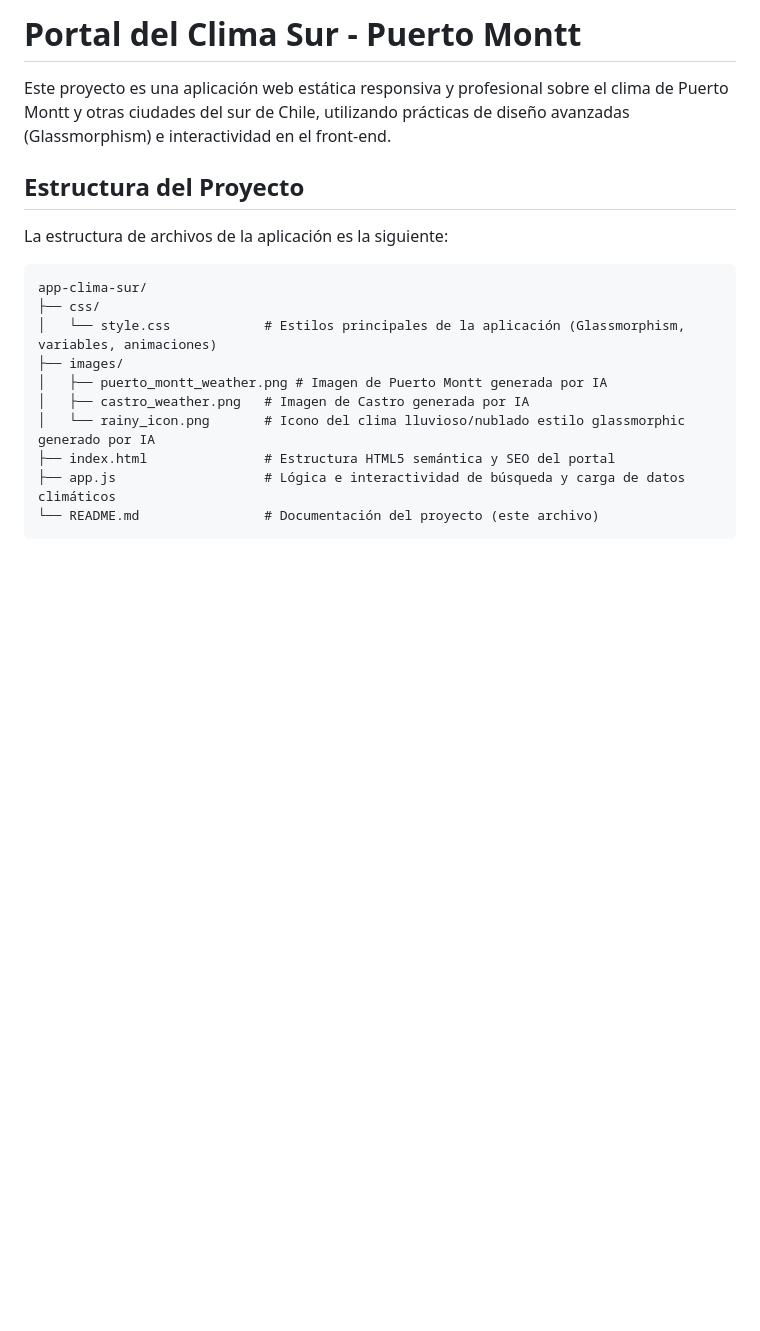
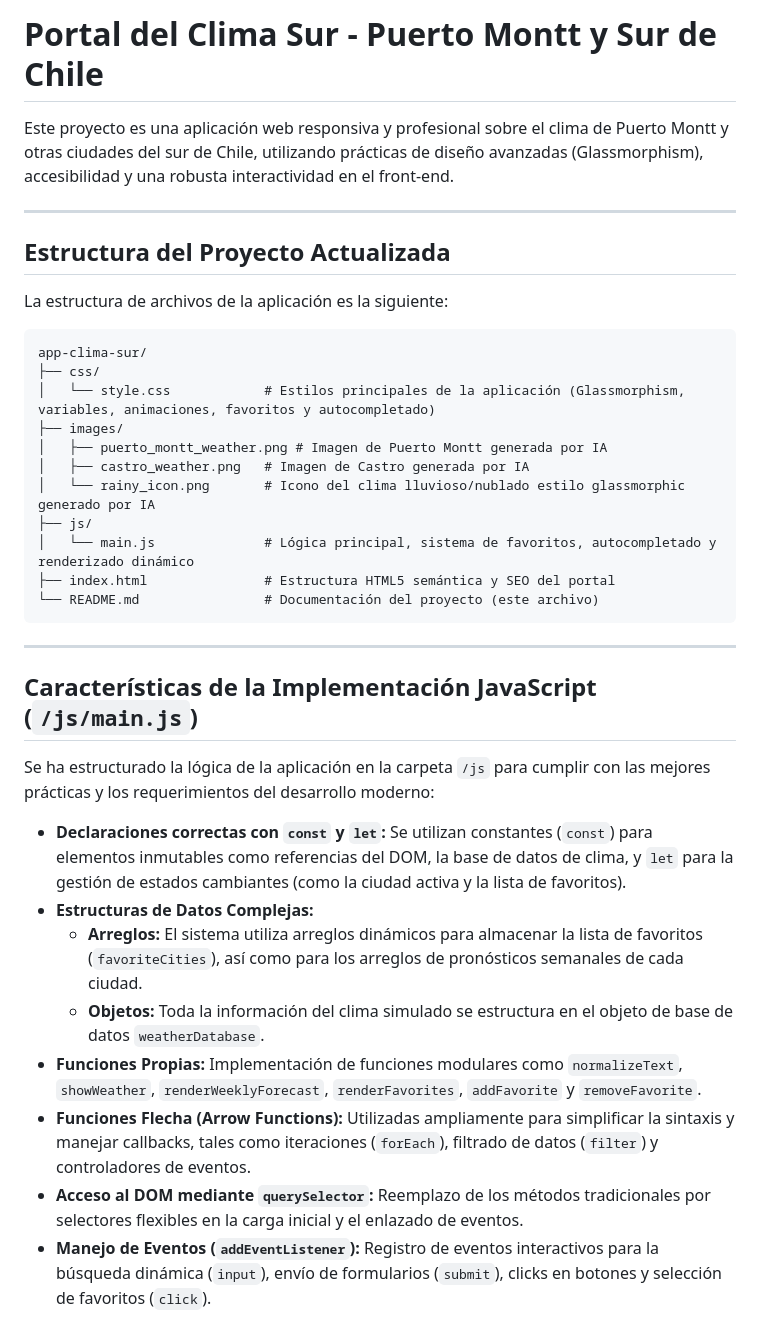
Before and after one commit to heidilabe/app-clima-sur, a Markdown page: README.md, the part around one of its changes. Rendered like a GitHub page; blank space fills up the shorter version.

Commit message:
docs: actualizar README evaluacion 2

````diff
--- a/README.md
+++ b/README.md
@@ -1,20 +1,38 @@
-# Portal del Clima Sur - Puerto Montt
+# Portal del Clima Sur - Puerto Montt y Sur de Chile
 
-Este proyecto es una aplicación web estática responsiva y profesional sobre el clima de Puerto Montt y otras ciudades del sur de Chile, utilizando prácticas de diseño avanzadas (Glassmorphism) e interactividad en el front-end.
+Este proyecto es una aplicación web responsiva y profesional sobre el clima de Puerto Montt y otras ciudades del sur de Chile, utilizando prácticas de diseño avanzadas (Glassmorphism), accesibilidad y una robusta interactividad en el front-end.
 
-## Estructura del Proyecto
+---
+
+## Estructura del Proyecto Actualizada
 
 La estructura de archivos de la aplicación es la siguiente:
 
 ```text
 app-clima-sur/
 ├── css/
-│   └── style.css            # Estilos principales de la aplicación (Glassmorphism, variables, animaciones)
+│   └── style.css            # Estilos principales de la aplicación (Glassmorphism, variables, animaciones, favoritos y autocompletado)
 ├── images/
 │   ├── puerto_montt_weather.png # Imagen de Puerto Montt generada por IA
 │   ├── castro_weather.png   # Imagen de Castro generada por IA
 │   └── rainy_icon.png       # Icono del clima lluvioso/nublado estilo glassmorphic generado por IA
+├── js/
+│   └── main.js              # Lógica principal, sistema de favoritos, autocompletado y renderizado dinámico
 ├── index.html               # Estructura HTML5 semántica y SEO del portal
-├── app.js                   # Lógica e interactividad de búsqueda y carga de datos climáticos
 └── README.md                # Documentación del proyecto (este archivo)
 ```
+
+---
+
+## Características de la Implementación JavaScript (`/js/main.js`)
+
+Se ha estructurado la lógica de la aplicación en la carpeta `/js` para cumplir con las mejores prácticas y los requerimientos del desarrollo moderno:
+- **Declaraciones correctas con `const` y `let`:** Se utilizan constantes (`const`) para elementos inmutables como referencias del DOM, la base de datos de clima, y `let` para la gestión de estados cambiantes (como la ciudad activa y la lista de favoritos).
+- **Estructuras de Datos Complejas:**
+  - **Arreglos:** El sistema utiliza arreglos dinámicos para almacenar la lista de favoritos (`favoriteCities`), así como para los arreglos de pronósticos semanales de cada ciudad.
+  - **Objetos:** Toda la información del clima simulado se estructura en el objeto de base de datos `weatherDatabase`.
+- **Funciones Propias:** Implementación de funciones modulares como `normalizeText`, `showWeather`, `renderWeeklyForecast`, `renderFavorites`, `addFavorite` y `removeFavorite`.
+- **Funciones Flecha (Arrow Functions):** Utilizadas ampliamente para simplificar la sintaxis y manejar callbacks, tales como iteraciones (`forEach`), filtrado de datos (`filter`) y controladores de eventos.
+- **Acceso al DOM mediante `querySelector`:** Reemplazo de los métodos tradicionales por selectores flexibles en la carga inicial y el enlazado de eventos.
+- **Manejo de Eventos (`addEventListener`):** Registro de eventos interactivos para la búsqueda dinámica (`input`), envío de formularios (`submit`), clicks en botones y selección de favoritos (`click`).
+
````
Also changed, not shown: other parts of README.md (+17 -12 lines).
